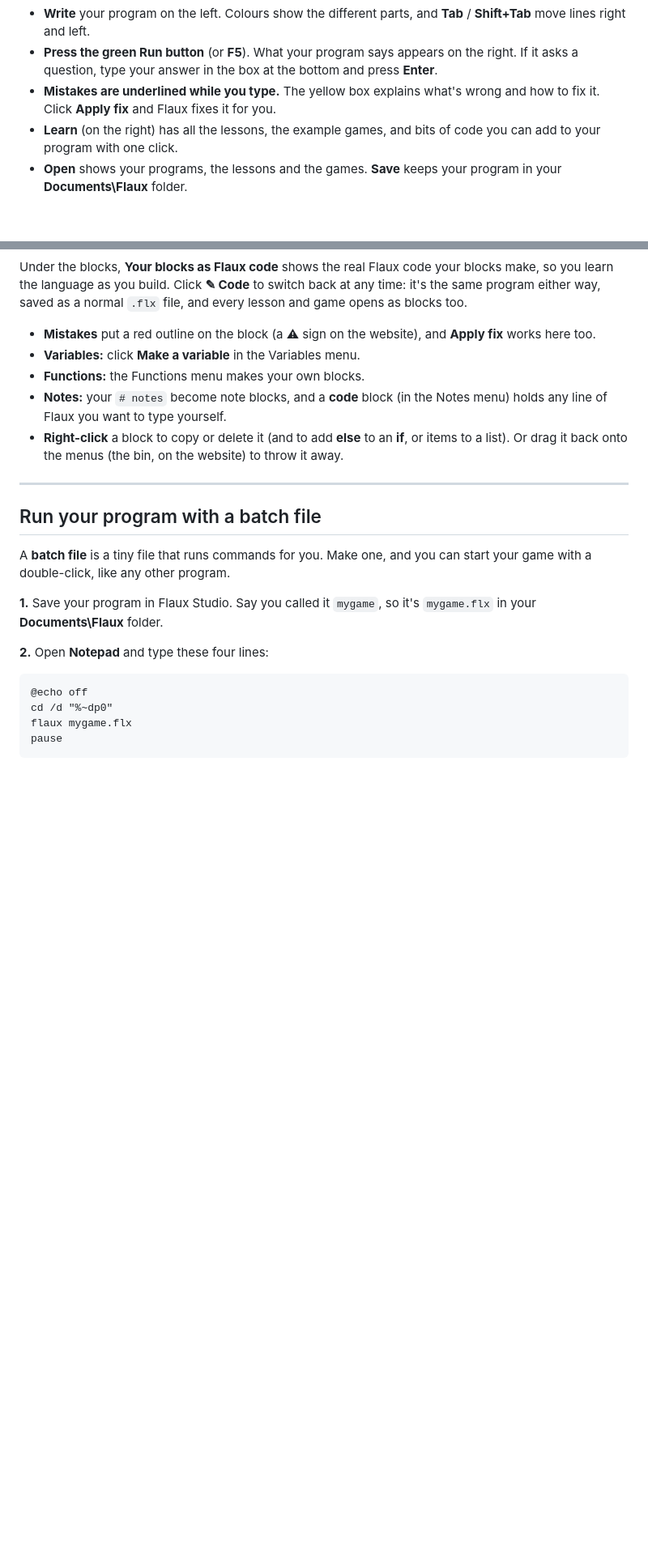
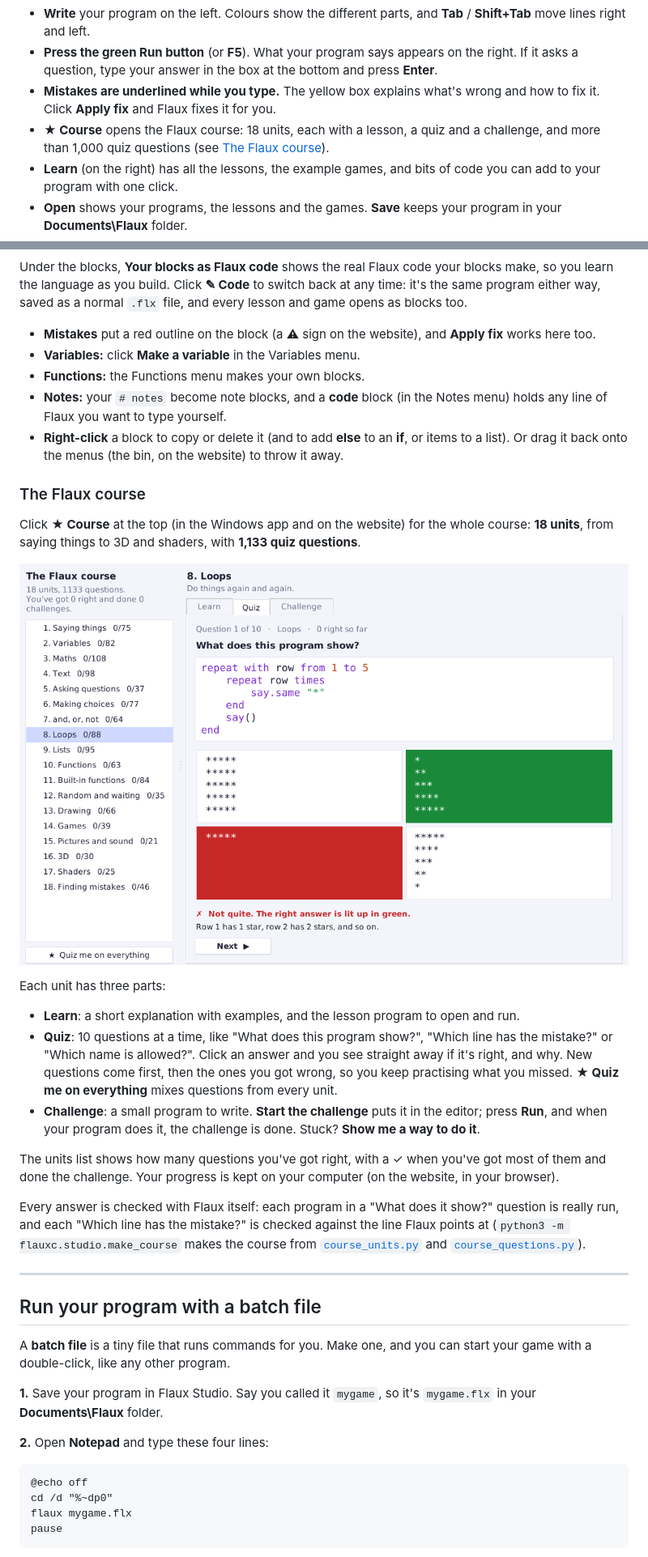
Before and after one commit to XOBNVR/Flaux-Code, a Markdown page: README.md, 2 parts joined by grey strips. Shown at 81% size. Drawn GitHub-style; pictures changed too: docs/images/course.png (added); blank space fills up the shorter version.

```diff
--- a/README.md
+++ b/README.md
@@ -114,6 +114,9 @@ their own.
   bottom and press **Enter**.
 - **Mistakes are underlined while you type.** The yellow box explains what's
   wrong and how to fix it. Click **Apply fix** and Flaux fixes it for you.
+- **&#9733; Course** opens the Flaux course: 18 units, each with a lesson, a
+  quiz and a challenge, and more than 1,000 quiz questions (see
+  [The Flaux course](#the-flaux-course)).
 - **Learn** (on the right) has all the lessons, the example games, and
   bits of code you can add to your program with one click.
 - **Open** shows your programs, the lessons and the games.
@@ -170,6 +173,37 @@ saved as a normal `.flx` file, and every lesson and game opens as blocks too.
 - **Right-click** a block to copy or delete it (and to add **else** to an
   **if**, or items to a list). Or drag it back onto the menus (the bin, on
   the website) to throw it away.
+
+### The Flaux course
+
+Click **&#9733; Course** at the top (in the Windows app and on the website) for
+the whole course: **18 units**, from saying things to 3D and shaders, with
+**1,133 quiz questions**.
+
+![The Flaux course: a quiz question about loops, answered](docs/images/course.png)
+
+Each unit has three parts:
+
+- **Learn**: a short explanation with examples, and the lesson program to
+  open and run.
+- **Quiz**: 10 questions at a time, like "What does this program show?",
+  "Which line has the mistake?" or "Which name is allowed?". Click an answer
+  and you see straight away if it's right, and why. New questions come first,
+  then the ones you got wrong, so you keep practising what you missed.
+  **&#9733; Quiz me on everything** mixes questions from every unit.
+- **Challenge**: a small program to write. **Start the challenge** puts it in
+  the editor; press **Run**, and when your program does it, the challenge is
+  done. Stuck? **Show me a way to do it**.
+
+The units list shows how many questions you've got right, with a &#10003; when
+you've got most of them and done the challenge. Your progress is kept on
+your computer (on the website, in your browser).
+
+Every answer is checked with Flaux itself: each program in a "What does it
+show?" question is really run, and each "Which line has the mistake?" is
+checked against the line Flaux points at (`python3 -m flauxc.studio.make_course`
+makes the course from [`course_units.py`](flauxc/studio/course_units.py) and
+[`course_questions.py`](flauxc/studio/course_questions.py)).
 
 ---
 
```
Also changed, not shown: other parts of README.md (+7 -1 lines), docs/images/dino_dash.png (added), docs/images/ocean.png (added), 7 other files.
